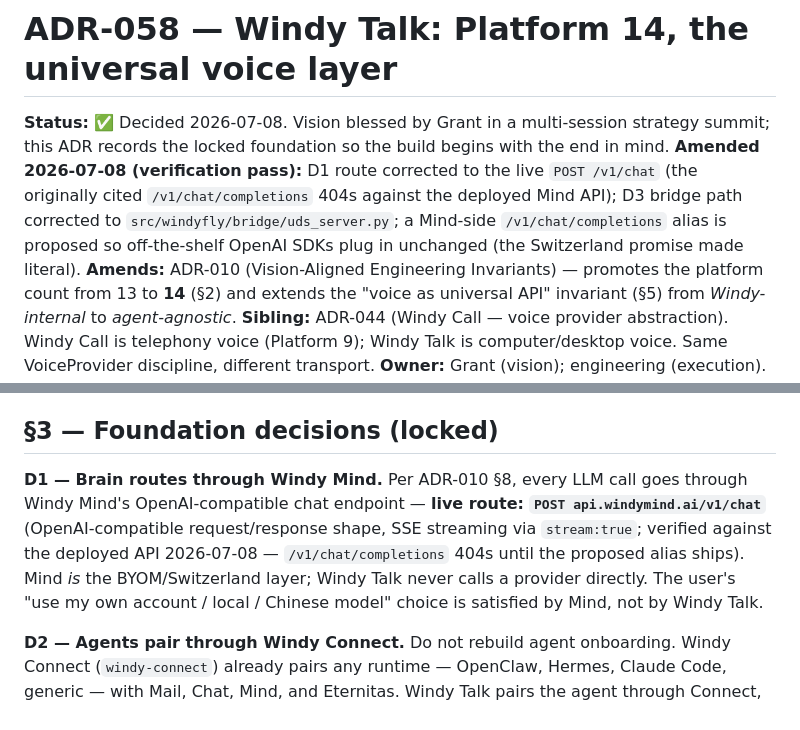
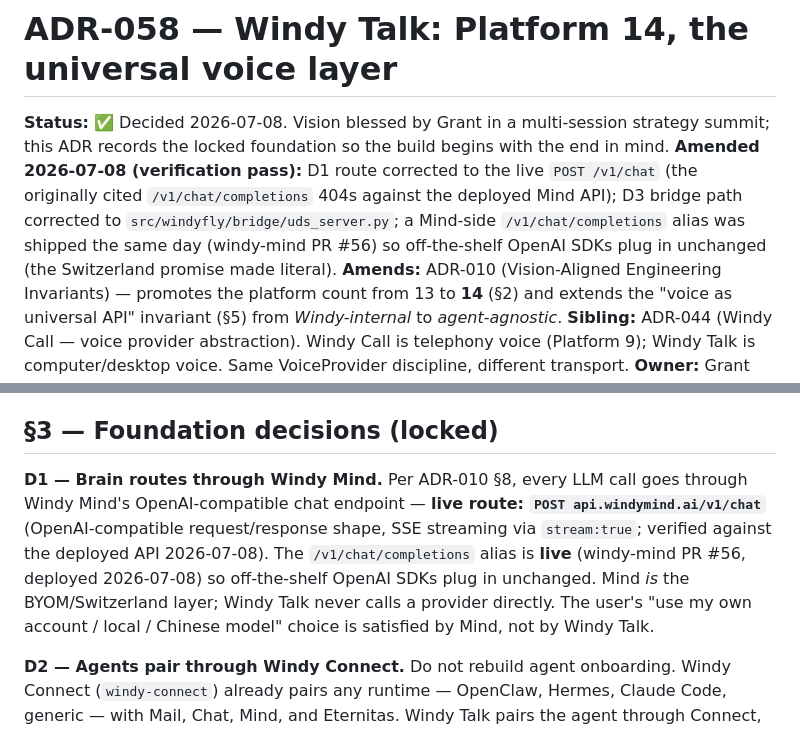
Before and after one commit to sneakyfree/windytalk, a Markdown page: docs/ADR-058-foundation.md, 2 parts joined by grey strips. GitHub-like rendering.

```diff
--- a/docs/ADR-058-foundation.md
+++ b/docs/ADR-058-foundation.md
@@ -1,7 +1,7 @@
 # ADR-058 — Windy Talk: Platform 14, the universal voice layer
 
 **Status:** ✅ Decided 2026-07-08. Vision blessed by Grant in a multi-session strategy summit; this ADR records the locked foundation so the build begins with the end in mind.
-**Amended 2026-07-08 (verification pass):** D1 route corrected to the live `POST /v1/chat` (the originally cited `/v1/chat/completions` 404s against the deployed Mind API); D3 bridge path corrected to `src/windyfly/bridge/uds_server.py`; a Mind-side `/v1/chat/completions` alias is proposed so off-the-shelf OpenAI SDKs plug in unchanged (the Switzerland promise made literal).
+**Amended 2026-07-08 (verification pass):** D1 route corrected to the live `POST /v1/chat` (the originally cited `/v1/chat/completions` 404s against the deployed Mind API); D3 bridge path corrected to `src/windyfly/bridge/uds_server.py`; a Mind-side `/v1/chat/completions` alias was shipped the same day (windy-mind PR #56) so off-the-shelf OpenAI SDKs plug in unchanged (the Switzerland promise made literal).
 **Amends:** ADR-010 (Vision-Aligned Engineering Invariants) — promotes the platform count from 13 to **14** (§2) and extends the "voice as universal API" invariant (§5) from *Windy-internal* to *agent-agnostic*.
 **Sibling:** ADR-044 (Windy Call — voice provider abstraction). Windy Call is telephony voice (Platform 9); Windy Talk is computer/desktop voice. Same VoiceProvider discipline, different transport.
 **Owner:** Grant (vision); engineering (execution).
@@ -31,7 +31,7 @@ Windy Talk is also the *productization of a promise ADR-010 already made*: §3
 
 ## §3 — Foundation decisions (locked)
 
-**D1 — Brain routes through Windy Mind.** Per ADR-010 §8, every LLM call goes through Windy Mind's OpenAI-compatible chat endpoint — **live route: `POST api.windymind.ai/v1/chat`** (OpenAI-compatible request/response shape, SSE streaming via `stream:true`; verified against the deployed API 2026-07-08 — `/v1/chat/completions` 404s until the proposed alias ships). Mind *is* the BYOM/Switzerland layer; Windy Talk never calls a provider directly. The user's "use my own account / local / Chinese model" choice is satisfied by Mind, not by Windy Talk.
+**D1 — Brain routes through Windy Mind.** Per ADR-010 §8, every LLM call goes through Windy Mind's OpenAI-compatible chat endpoint — **live route: `POST api.windymind.ai/v1/chat`** (OpenAI-compatible request/response shape, SSE streaming via `stream:true`; verified against the deployed API 2026-07-08). The `/v1/chat/completions` alias is **live** (windy-mind PR #56, deployed 2026-07-08) so off-the-shelf OpenAI SDKs plug in unchanged. Mind *is* the BYOM/Switzerland layer; Windy Talk never calls a provider directly. The user's "use my own account / local / Chinese model" choice is satisfied by Mind, not by Windy Talk.
 
 **D2 — Agents pair through Windy Connect.** Do not rebuild agent onboarding. Windy Connect (`windy-connect`) already pairs any runtime — OpenClaw, Hermes, Claude Code, generic — with Mail, Chat, Mind, and Eternitas. Windy Talk pairs the agent through Connect, then adds voice + hands on top.
 
```
Also changed, not shown: docs/DNA_STRAND_MASTER_PLAN.md (+3 -3 lines), docs/KICKOFF_PROMPT.md (+8 -2 lines).
